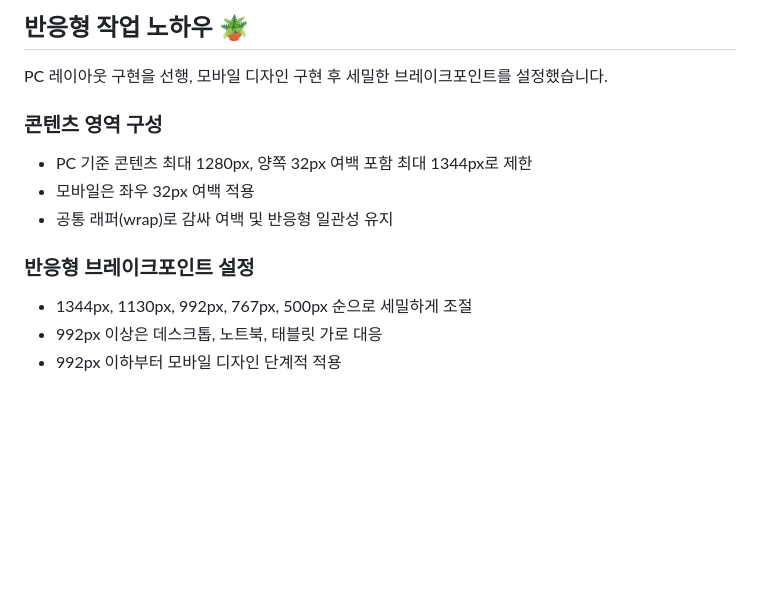
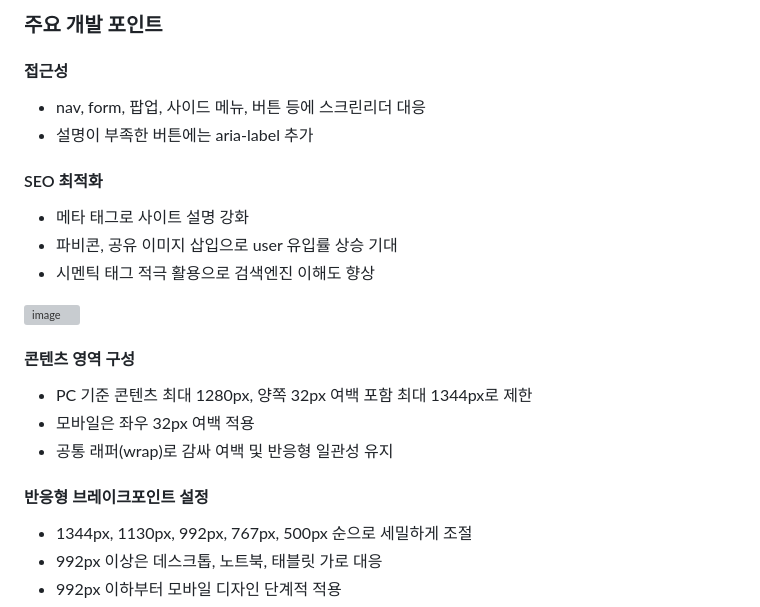
Before and after one commit to yeaseula/Hodulove, a Markdown page: README.md, the part around the change printed below. GitHub-like rendering; blank space fills up the shorter version; grey boxes are pictures that could not be loaded.

```diff
--- a/README.md
+++ b/README.md
@@ -27,15 +55,23 @@
 
-## 반응형 작업 노하우 🪴
+### 주요 개발 포인트
 
-PC 레이아웃 구현을 선행, 모바일 디자인 구현 후 세밀한 브레이크포인트를 설정했습니다.
+#### 접근성
+- nav, form, 팝업, 사이드 메뉴, 버튼 등에 스크린리더 대응
+- 설명이 부족한 버튼에는 aria-label 추가
 
-### 콘텐츠 영역 구성
+#### SEO 최적화
+- 메타 태그로 사이트 설명 강화
+- 파비콘, 공유 이미지 삽입으로 user 유입률 상승 기대
+- 시멘틱 태그 적극 활용으로 검색엔진 이해도 향상
+<img width="200" height="172" alt="image" src="https://github.com/user-attachments/assets/f2b15ad0-7bc2-4c29-ad26-2151b968ae97" />
+
+#### 콘텐츠 영역 구성
 
 - PC 기준 콘텐츠 최대 1280px, 양쪽 32px 여백 포함 최대 1344px로 제한
 - 모바일은 좌우 32px 여백 적용
 - 공통 래퍼(wrap)로 감싸 여백 및 반응형 일관성 유지
 
-### 반응형 브레이크포인트 설정
+#### 반응형 브레이크포인트 설정
 
 - 1344px, 1130px, 992px, 767px, 500px 순으로 세밀하게 조절
 - 992px 이상은 데스크톱, 노트북, 태블릿 가로 대응
```
Also changed, not shown: other parts of README.md (+62 -68 lines).
